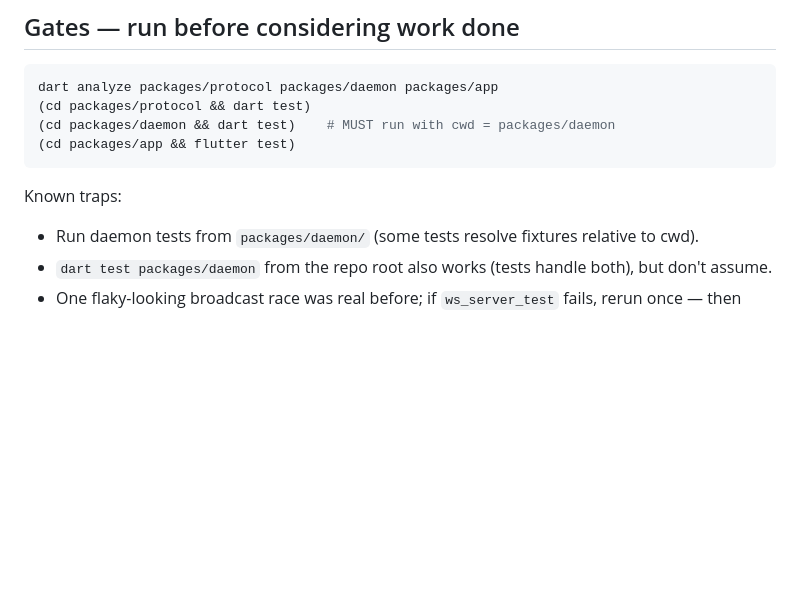
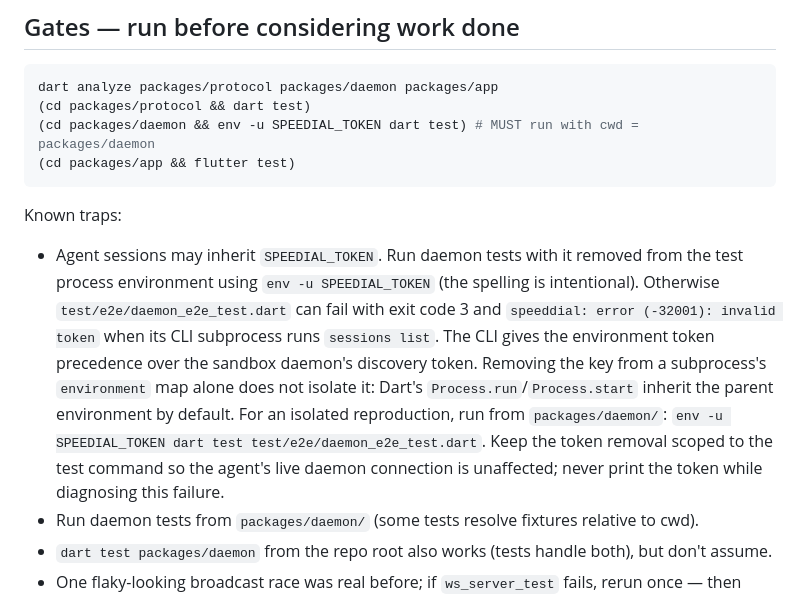
Before and after one commit to Resonious/speeddial, a Markdown page: AGENTS.md, the part around the change. Drawn GitHub-style; blank space fills up the shorter version.

Commit message:
Document inherited token failures in daemon tests

````diff
--- a/AGENTS.md
+++ b/AGENTS.md
@@ -39,11 +39,22 @@ dart pub get   # once, at repo root (pub workspace resolves all packages)
 ```bash
 dart analyze packages/protocol packages/daemon packages/app
 (cd packages/protocol && dart test)
-(cd packages/daemon && dart test)    # MUST run with cwd = packages/daemon
+(cd packages/daemon && env -u SPEEDIAL_TOKEN dart test) # MUST run with cwd = packages/daemon
 (cd packages/app && flutter test)
 ```
 
 Known traps:
+- Agent sessions may inherit `SPEEDIAL_TOKEN`. Run daemon tests with it removed from the
+  test process environment using `env -u SPEEDIAL_TOKEN` (the spelling is intentional).
+  Otherwise `test/e2e/daemon_e2e_test.dart` can fail with exit code 3 and
+  `speeddial: error (-32001): invalid token` when its CLI subprocess runs `sessions list`.
+  The CLI gives the environment token precedence over the sandbox daemon's discovery token.
+  Removing the key from a subprocess's `environment` map alone does not isolate it:
+  Dart's `Process.run`/`Process.start` inherit the parent environment by default.
+  For an isolated reproduction, run from `packages/daemon/`:
+  `env -u SPEEDIAL_TOKEN dart test test/e2e/daemon_e2e_test.dart`.
+  Keep the token removal scoped to the test command so the agent's live daemon connection
+  is unaffected; never print the token while diagnosing this failure.
 - Run daemon tests from `packages/daemon/` (some tests resolve fixtures relative to cwd).
 - `dart test packages/daemon` from the repo root also works (tests handle both), but don't assume.
 - One flaky-looking broadcast race was real before; if `ws_server_test` fails, rerun once — then
````
